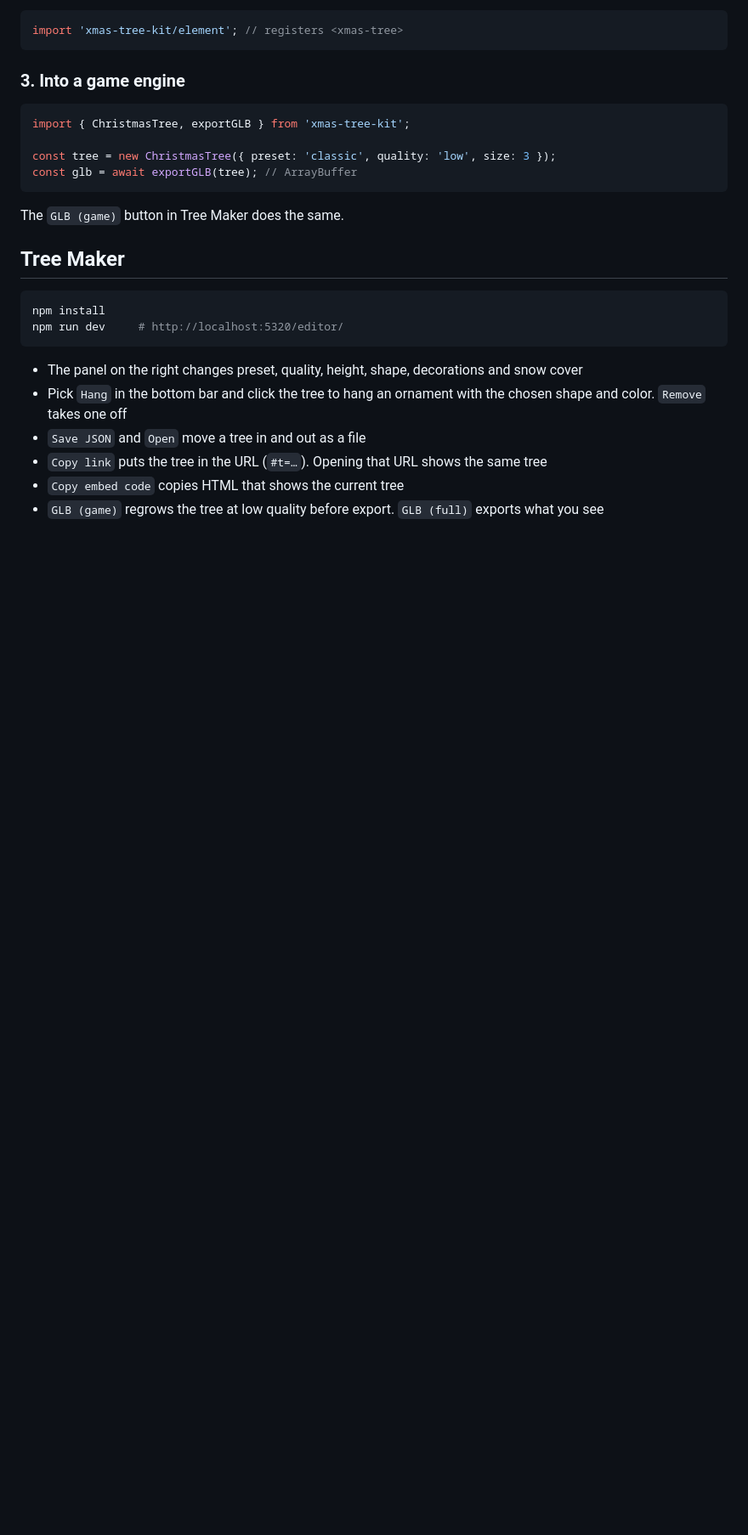
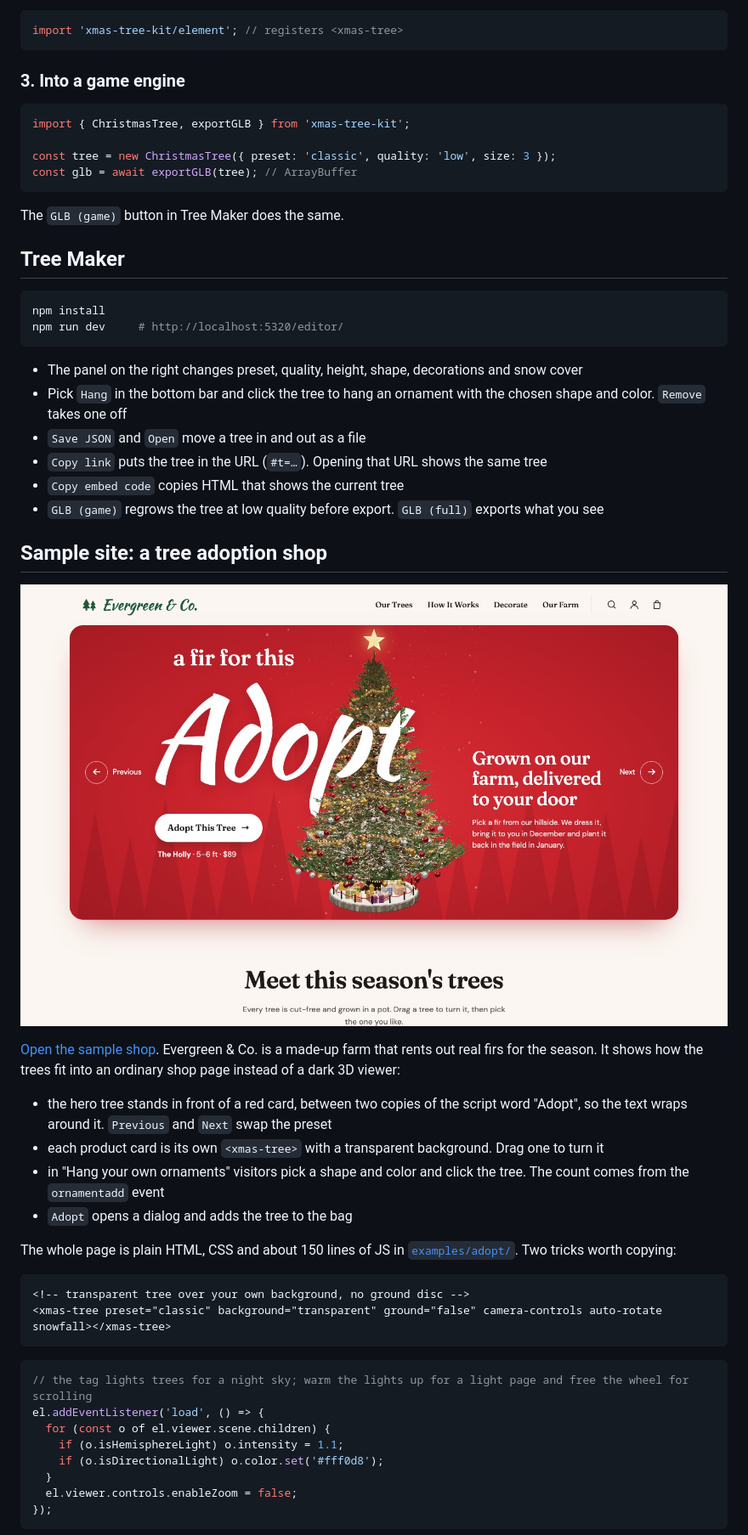
Before and after one commit to gykim80/xmas-tree-kit, a Markdown page: README.md, the part around one of its changes. Shown at 85% size. GitHub-like rendering; pictures changed too: docs/adopt.jpg (added); blank space fills up the shorter version.

````diff
--- a/README.md
+++ b/README.md
@@ -79,3 +79,33 @@ npm run dev     # http://localhost:5320/editor/
 - `Copy link` puts the tree in the URL (`#t=…`). Opening that URL shows the same tree
 - `Copy embed code` copies HTML that shows the current tree
 - `GLB (game)` regrows the tree at low quality before export. `GLB (full)` exports what you see
+
+## Sample site: a tree adoption shop
+
+[![Evergreen & Co. sample shop](docs/adopt.jpg)](https://gykim80.github.io/xmas-tree-kit/examples/adopt/)
+
+[Open the sample shop](https://gykim80.github.io/xmas-tree-kit/examples/adopt/). Evergreen & Co. is a made-up farm that rents out real firs for the season. It shows how the trees fit into an ordinary shop page instead of a dark 3D viewer:
+
+- the hero tree stands in front of a red card, between two copies of the script word "Adopt", so the text wraps around it. `Previous` and `Next` swap the preset
+- each product card is its own `<xmas-tree>` with a transparent background. Drag one to turn it
+- in "Hang your own ornaments" visitors pick a shape and color and click the tree. The count comes from the `ornamentadd` event
+- `Adopt` opens a dialog and adds the tree to the bag
+
+The whole page is plain HTML, CSS and about 150 lines of JS in [`examples/adopt/`](examples/adopt/). Two tricks worth copying:
+
+```html
+<!-- transparent tree over your own background, no ground disc -->
+<xmas-tree preset="classic" background="transparent" ground="false" camera-controls auto-rotate snowfall></xmas-tree>
+```
+
+```js
+// the tag lights trees for a night sky; warm the lights up for a light page and free the wheel for scrolling
+el.addEventListener('load', () => {
+  for (const o of el.viewer.scene.children) {
+    if (o.isHemisphereLight) o.intensity = 1.1;
+    if (o.isDirectionalLight) o.color.set('#fff0d8');
+  }
+  el.viewer.controls.enableZoom = false;
+});
+```
+
````
Also changed, not shown: other parts of README.md (+8 -1 lines), README.ko.md (+38 -1 lines), docs/adopt-mobile.jpg (added), 5 other files.
